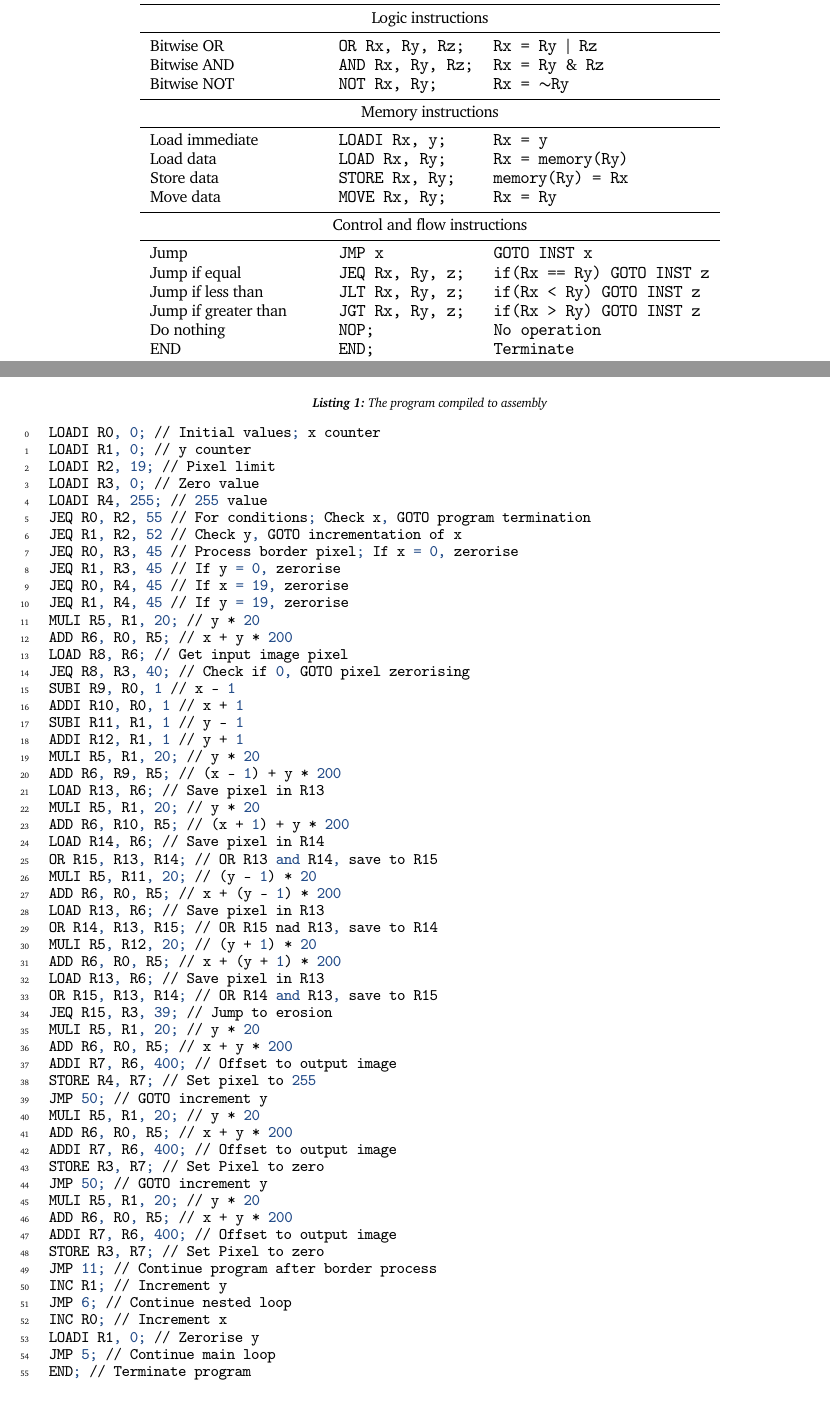
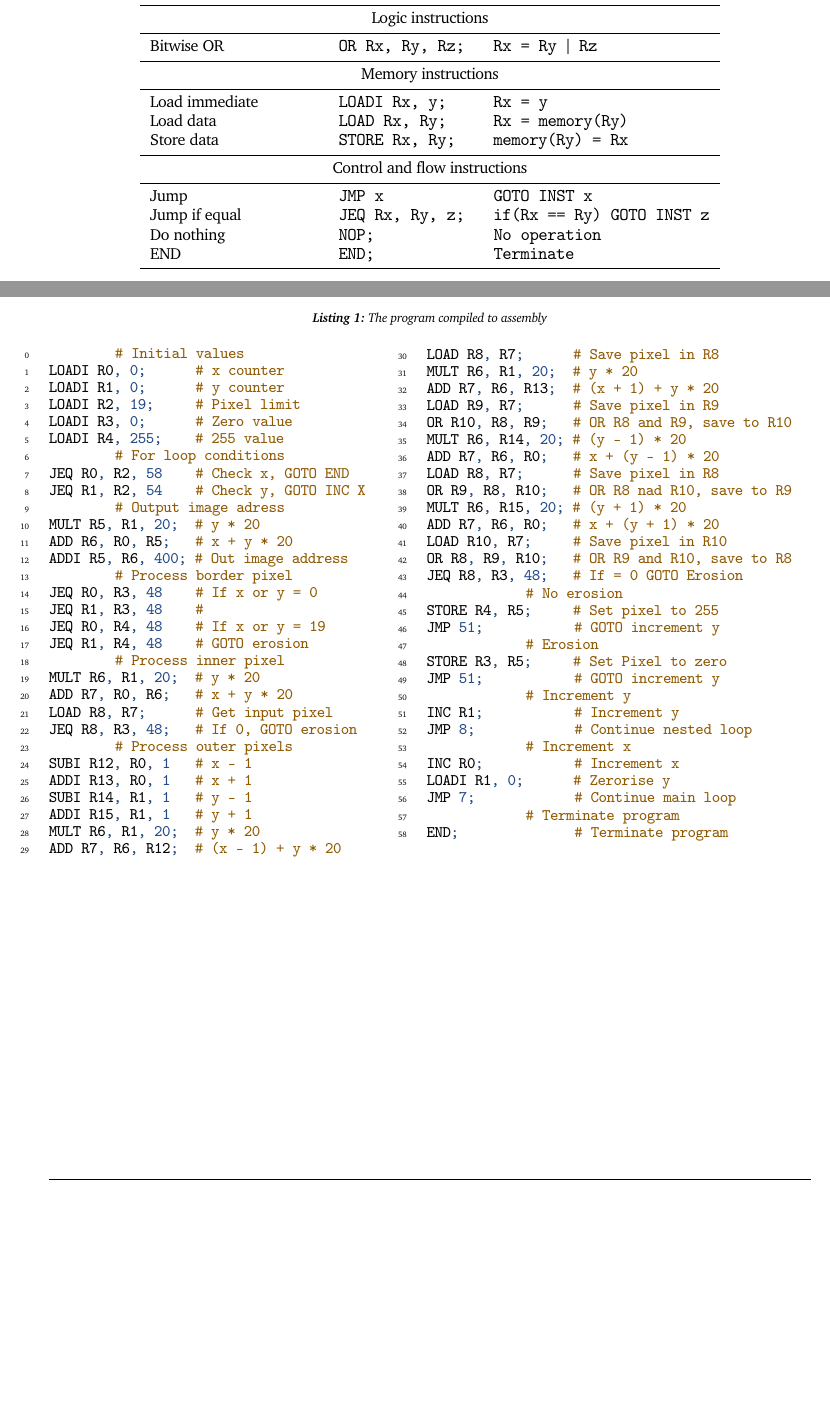
Before and after one commit to rwiuff/02132Assignment2, a LaTeX problem sheet (Group22Assignment2.tex): two parts of pages 2 and 4 of 6 before the commit and two parts of pages 1 and 3 of 5 after it, joined at a grey line, cut so that both start at the same text, the shorter picture padded with empty space. Compiled offline with pdfLaTeX.

Commit message:
Better assembly

```diff
--- a/Group22Assignment2.tex
+++ b/Group22Assignment2.tex
@@ -235,23 +235,23 @@ The ISA instructions are inspired from Appendix A in the assignment description.
         \multicolumn{3}{c}{Logic instructions}                                                  \\
         \midrule
         Bitwise OR               & \texttt{OR Rx, Ry, Rz;}  & \texttt{Rx = Ry \(\vert\) Rz}     \\
-        Bitwise AND              & \texttt{AND Rx, Ry, Rz;} & \texttt{Rx = Ry \(\&\) Rz}        \\
-        Bitwise NOT              & \texttt{NOT Rx, Ry;}     & \texttt{Rx = \(\sim\)Ry}          \\
+        % Bitwise AND              & \texttt{AND Rx, Ry, Rz;} & \texttt{Rx = Ry \(\&\) Rz}        \\
+        % Bitwise NOT              & \texttt{NOT Rx, Ry;}     & \texttt{Rx = \(\sim\)Ry}          \\
         \midrule
         \multicolumn{3}{c}{Memory instructions}                                                 \\
         \midrule
         Load immediate           & \texttt{LOADI Rx, y;}    & \texttt{Rx = y}                   \\
         Load data                & \texttt{LOAD Rx, Ry;}    & \texttt{Rx = memory(Ry)}          \\
         Store data               & \texttt{STORE Rx, Ry;}   & \texttt{memory(Ry) = Rx}          \\
-        Move data                & \texttt{MOVE Rx, Ry;}    & \texttt{Rx = Ry}                  \\
+        % Move data                & \texttt{MOVE Rx, Ry;}    & \texttt{Rx = Ry}                  \\
         \midrule
         \multicolumn{3}{c}{Control and flow instructions}                                       \\
         \midrule
         Jump                     & \texttt{JMP x}           & \texttt{GOTO INST x}              \\
         Jump if equal            & \texttt{JEQ Rx, Ry, z;}  & \texttt{if(Rx == Ry) GOTO INST z} \\
-        Jump if less than        & \texttt{JLT Rx, Ry, z;}  & \texttt{if(Rx < Ry) GOTO INST z}  \\
-        Jump if greater than     & \texttt{JGT Rx, Ry, z;}  & \texttt{if(Rx > Ry) GOTO INST z}  \\
-        % Jump if zero          & \texttt{JZ Rx, y;}       & \texttt{if(Rx == 0) GOTO INST y}  \\
+        % Jump if less than        & \texttt{JLT Rx, Ry, z;}  & \texttt{if(Rx < Ry) GOTO INST z}  \\
+        % Jump if greater than     & \texttt{JGT Rx, Ry, z;}  & \texttt{if(Rx > Ry) GOTO INST z}  \\
+        % Jump if zero             & \texttt{JZ Rx, y;}       & \texttt{if(Rx == 0) GOTO INST y}  \\
         Do nothing               & \texttt{NOP;}            & \texttt{No operation}             \\
         END                      & \texttt{END;}            & \texttt{Terminate}                \\
         \bottomrule
@@ -315,68 +312,80 @@ As seen in \cref{fig:inst} there are 4 bits allocated to opcodes. \cref{tbl:ISA}
     \end{tabular}
 \end{table}
 \subsection{Compile and encode}
-\begin{listing}[p]
-    \centering
-    \caption{The program compiled to assembly}\label{lst:ass}
-    \begin{minted}[firstnumber = 0]{mips}
-LOADI R0, 0; // Initial values; x counter
-LOADI R1, 0; // y counter
-LOADI R2, 19; // Pixel limit
-LOADI R3, 0; // Zero value
-LOADI R4, 255; // 255 value
-JEQ R0, R2, 55 // For conditions; Check x, GOTO program termination
-JEQ R1, R2, 52 // Check y, GOTO incrementation of x
-JEQ R0, R3, 45 // Process border pixel; If x = 0, zerorise
-JEQ R1, R3, 45 // If y = 0, zerorise
-JEQ R0, R4, 45 // If x = 19, zerorise
-JEQ R1, R4, 45 // If y = 19, zerorise
-MULI R5, R1, 20; // y * 20
-ADD R6, R0, R5; // x + y * 200
-LOAD R8, R6; // Get input image pixel
-JEQ R8, R3, 40; // Check if 0, GOTO pixel zerorising
-SUBI R9, R0, 1 // x - 1
-ADDI R10, R0, 1 // x + 1
-SUBI R11, R1, 1 // y - 1
-ADDI R12, R1, 1 // y + 1
-MULI R5, R1, 20; // y * 20
-ADD R6, R9, R5; // (x - 1) + y * 200
-LOAD R13, R6; // Save pixel in R13
-MULI R5, R1, 20; // y * 20
-ADD R6, R10, R5; // (x + 1) + y * 200
-LOAD R14, R6; // Save pixel in R14
-OR R15, R13, R14; // OR R13 and R14, save to R15
-MULI R5, R11, 20; // (y - 1) * 20
-ADD R6, R0, R5; // x + (y - 1) * 200
-LOAD R13, R6; // Save pixel in R13
-OR R14, R13, R15; // OR R15 nad R13, save to R14
-MULI R5, R12, 20; // (y + 1) * 20
-ADD R6, R0, R5; // x + (y + 1) * 200
-LOAD R13, R6; // Save pixel in R13
-OR R15, R13, R14; // OR R14 and R13, save to R15
-JEQ R15, R3, 39; // Jump to erosion
-MULI R5, R1, 20; // y * 20
-ADD R6, R0, R5; // x + y * 200
-ADDI R7, R6, 400; // Offset to output image
-STORE R4, R7; // Set pixel to 255
-JMP 50; // GOTO increment y
-MULI R5, R1, 20; // y * 20
-ADD R6, R0, R5; // x + y * 200
-ADDI R7, R6, 400; // Offset to output image
-STORE R3, R7; // Set Pixel to zero
-JMP 50; // GOTO increment y
-MULI R5, R1, 20; // y * 20
-ADD R6, R0, R5; // x + y * 200
-ADDI R7, R6, 400; // Offset to output image
-STORE R3, R7; // Set Pixel to zero
-JMP 11; // Continue program after border process
-INC R1; // Increment y
-JMP 6; // Continue nested loop
-INC R0; // Increment x
-LOADI R1, 0; // Zerorise y
-JMP 5; // Continue main loop
-END; // Terminate program
+\begin{figure}[!h]
+    \captionof{listing}{The program compiled to assembly}\label{lst:ass}
+    \begin{minipage}{0.49\textwidth}
+        \vspace{1.5em}
+        \centering
+        \begin{minted}[firstnumber = 0]{mips}
+        # Initial values
+LOADI R0, 0;      # x counter
+LOADI R1, 0;      # y counter
+LOADI R2, 19;     # Pixel limit
+LOADI R3, 0;      # Zero value
+LOADI R4, 255;    # 255 value
+        # For loop conditions
+JEQ R0, R2, 58    # Check x, GOTO END
+JEQ R1, R2, 54    # Check y, GOTO INC X
+        # Output image adress
+MULT R5, R1, 20;  # y * 20
+ADD R6, R0, R5;   # x + y * 20
+ADDI R5, R6, 400; # Out image address
+        # Process border pixel
+JEQ R0, R3, 48    # If x or y = 0
+JEQ R1, R3, 48    #
+JEQ R0, R4, 48    # If x or y = 19
+JEQ R1, R4, 48    # GOTO erosion
+        # Process inner pixel
+MULT R6, R1, 20;  # y * 20
+ADD R7, R0, R6;   # x + y * 20
+LOAD R8, R7;      # Get input pixel
+JEQ R8, R3, 48;   # If 0, GOTO erosion
+        # Process outer pixels
+SUBI R12, R0, 1   # x - 1
+ADDI R13, R0, 1   # x + 1
+SUBI R14, R1, 1   # y - 1
+ADDI R15, R1, 1   # y + 1
+MULT R6, R1, 20;  # y * 20
+ADD R7, R6, R12;  # (x - 1) + y * 20
     \end{minted}
-\end{listing}
+    \end{minipage}
+    \begin{minipage}{0.49\textwidth}
+        \vspace{.5em}
+        \centering
+        \begin{minted}[firstnumber = 30]{mips}
+LOAD R8, R7;      # Save pixel in R8
+MULT R6, R1, 20;  # y * 20
+ADD R7, R6, R13;  # (x + 1) + y * 20
+LOAD R9, R7;      # Save pixel in R9
+OR R10, R8, R9;   # OR R8 and R9, save to R10
+MULT R6, R14, 20; # (y - 1) * 20
+ADD R7, R6, R0;   # x + (y - 1) * 20
+LOAD R8, R7;      # Save pixel in R8
+OR R9, R8, R10;   # OR R8 nad R10, save to R9
+MULT R6, R15, 20; # (y + 1) * 20
+ADD R7, R6, R0;   # x + (y + 1) * 20
+LOAD R10, R7;     # Save pixel in R10
+OR R8, R9, R10;   # OR R9 and R10, save to R8
+JEQ R8, R3, 48;   # If = 0 GOTO Erosion
+            # No erosion
+STORE R4, R5;     # Set pixel to 255
+JMP 51;           # GOTO increment y
+            # Erosion
+STORE R3, R5;     # Set Pixel to zero
+JMP 51;           # GOTO increment y
+            # Increment y
+INC R1;           # Increment y
+JMP 8;            # Continue nested loop
+            # Increment x
+INC R0;           # Increment x
+LOADI R1, 0;      # Zerorise y
+JMP 7;            # Continue main loop
+            # Terminate program
+END;              # Terminate program
+     \end{minted}
+    \end{minipage}
+\end{figure}
 \begin{landscape}
     \subsection{CPU block}
     \tikzset{ALU/.style={muxdemux, muxdemux def={
```
Also changed, not shown: Group22Assignment2.pdf, Group22Assignment2.tex (41 more changed lines).
